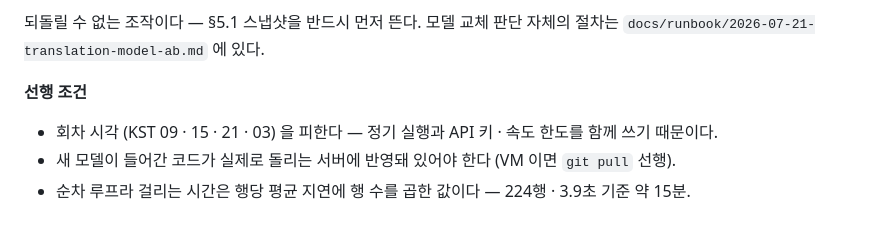
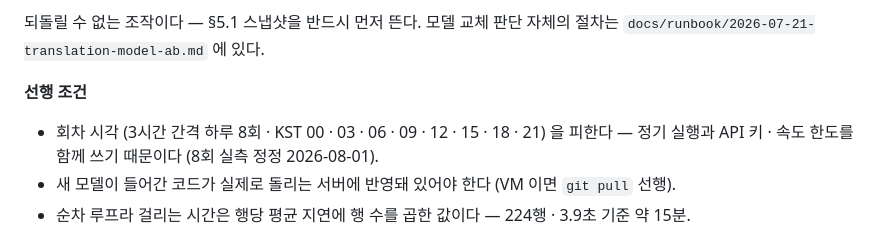
Before and after one commit to benidjor/bullet-in, a Markdown page: docs/runbook/2026-07-19-enrich-only-pass.md, the part around the change. GitHub-like rendering.

```diff
--- a/docs/runbook/2026-07-19-enrich-only-pass.md
+++ b/docs/runbook/2026-07-19-enrich-only-pass.md
@@ -133,7 +133,7 @@ EOF
 모델 교체 판단 자체의 절차는 `docs/runbook/2026-07-21-translation-model-ab.md` 에 있다.
 
 **선행 조건**
-- 회차 시각 (KST 09 · 15 · 21 · 03) 을 피한다 — 정기 실행과 API 키 · 속도 한도를 함께 쓰기 때문이다.
+- 회차 시각 (3시간 간격 하루 8회 · KST 00 · 03 · 06 · 09 · 12 · 15 · 18 · 21) 을 피한다 — 정기 실행과 API 키 · 속도 한도를 함께 쓰기 때문이다 (8회 실측 정정 2026-08-01).
 - 새 모델이 들어간 코드가 실제로 돌리는 서버에 반영돼 있어야 한다 (VM 이면 `git pull` 선행).
 - 순차 루프라 걸리는 시간은 행당 평균 지연에 행 수를 곱한 값이다 — 224행 · 3.9초 기준 약 15분.
 
```
Also changed, not shown: docs/runbook/2026-07-21-translation-model-ab.md (+1 -1 lines), docs/runbook/2026-07-31-player-roster-ops.md (+15 -1 lines).
